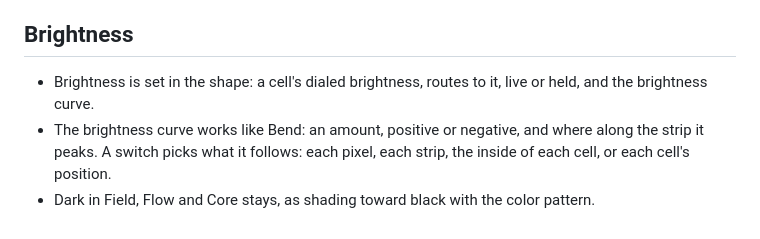
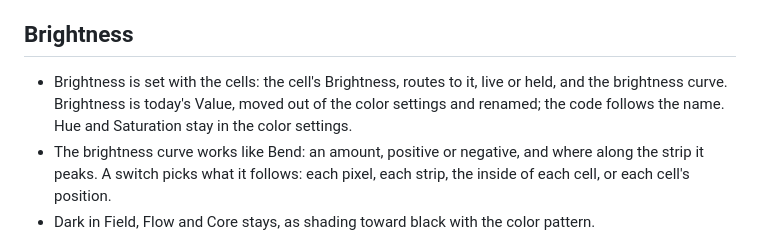
Before and after one commit to knorrli/Aurora, a Markdown page: docs/design.md, the part around the change. GitHub-like rendering.

Commit message:
Move Value into the cell settings as Brightness
Co-Authored-By: Claude Opus 5.5 <noreply@anthropic.com>

```diff
--- a/docs/design.md
+++ b/docs/design.md
@@ -41,7 +41,7 @@
 
 ## Brightness
 
-- Brightness is set in the shape: a cell's dialed brightness, routes to it, live or held, and the brightness curve.
+- Brightness is set with the cells: the cell's Brightness, routes to it, live or held, and the brightness curve. Brightness is today's Value, moved out of the color settings and renamed; the code follows the name. Hue and Saturation stay in the color settings.
 - The brightness curve works like Bend: an amount, positive or negative, and where along the strip it peaks. A switch picks what it follows: each pixel, each strip, the inside of each cell, or each cell's position.
 - Dark in Field, Flow and Core stays, as shading toward black with the color pattern.
 - Shape brightness and color Dark multiply.
```
